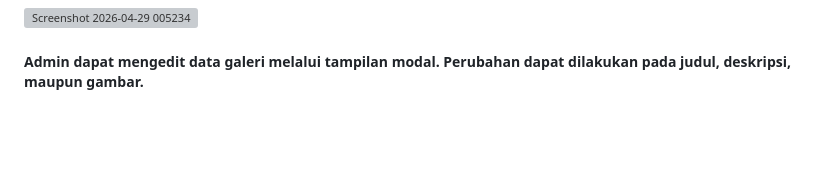
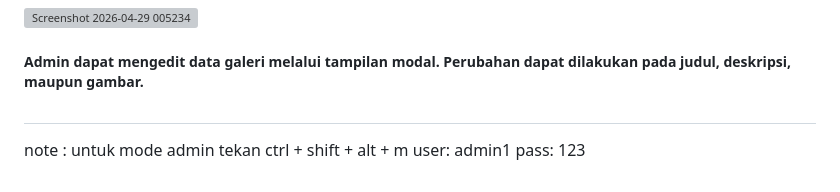
Before and after one commit to PBW-BOSKU/islamiccenter, a Markdown page: README.md, the part around the change. GitHub-like rendering; blank space fills up the shorter version; grey boxes are pictures that could not be loaded.

```diff
--- a/README.md
+++ b/README.md
@@ -161,3 +161,8 @@ Website ini dibangun menggunakan bahasa pemrograman PHP Native dengan struktur b
 
 ##### Admin dapat mengedit data galeri melalui tampilan modal. Perubahan dapat dilakukan pada judul, deskripsi, maupun gambar.
 #
+
+
+note : untuk mode admin tekan ctrl + shift + alt + m
+user: admin1
+pass: 123
```
